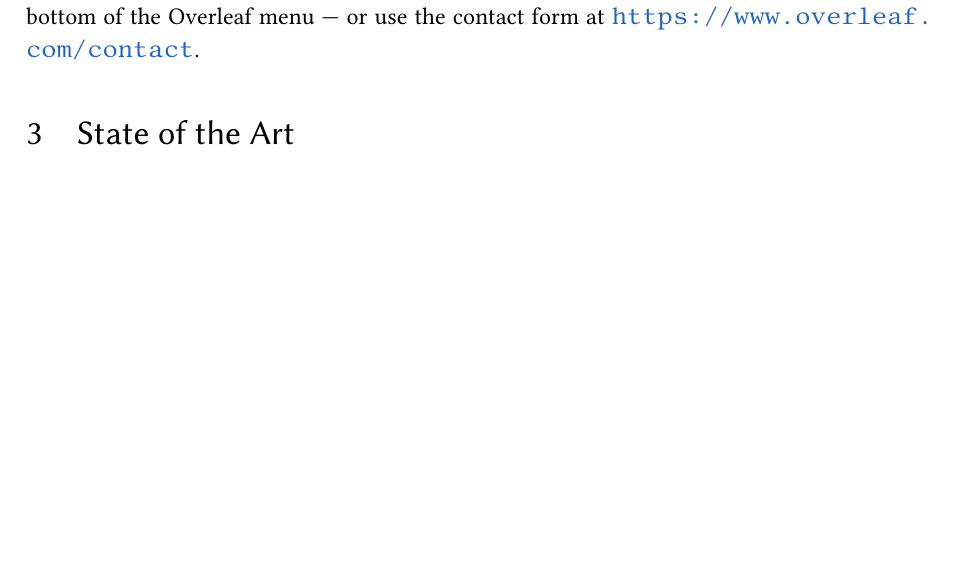
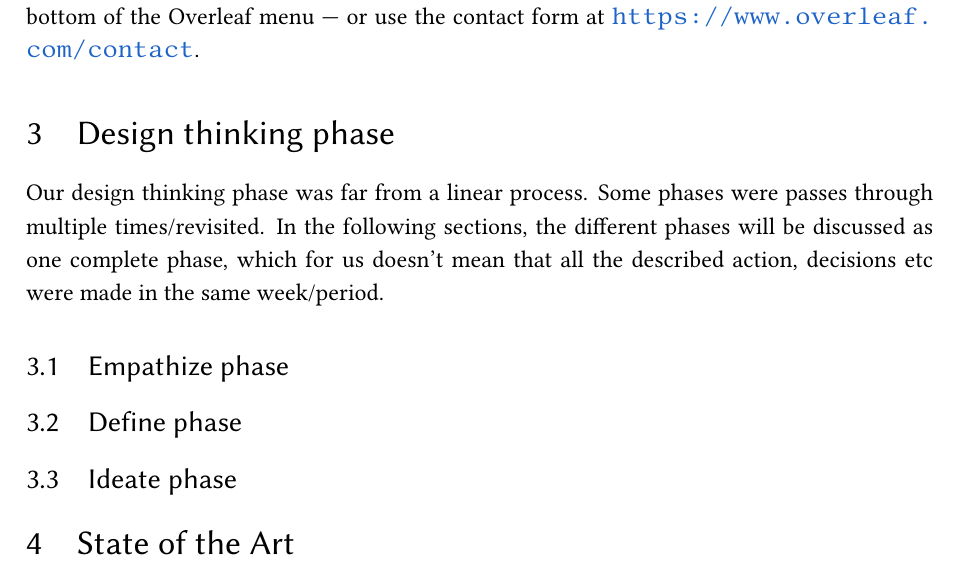
Before and after one commit to SamDecorte/Design-Thinking, a LaTeX document (paper.tex, which reads emp-def-idea.tex): part of page 5 of 14 before the commit and part of page 6 of 15 after it, cut so that both start at the same text, the shorter picture padded with empty space. Compiled offline with pdfLaTeX.

Commit message:
Add design thinking phase section (empathize, define, ideate)
Co-Authored-By: Claude Opus 5.5 <noreply@anthropic.com>

```diff
--- /dev/null
+++ b/emp-def-idea.tex
@@ -0,0 +1,24 @@
+\section{Design thinking phase}
+\label{sec:design-thinking}
+
+% Short introduction to the design thinking phase.
+Our design thinking phase was far from a linear process.
+Some phases were passes through multiple times/revisited.
+In the following sections, the different phases will be discussed as one complete phase, which for us doesn't mean that all the described action, decisions etc were made in the same week/period.
+
+\subsection{Empathize phase}
+\label{subsec:empathize}
+
+% Content for the empathize phase.
+
+
+\subsection{Define phase}
+\label{subsec:define}
+
+% Content for the define phase.
+
+
+\subsection{Ideate phase}
+\label{subsec:ideate}
+
+% Content for the ideate phase.
```
Also changed, not shown: paper.tex (+1 -0 lines).
